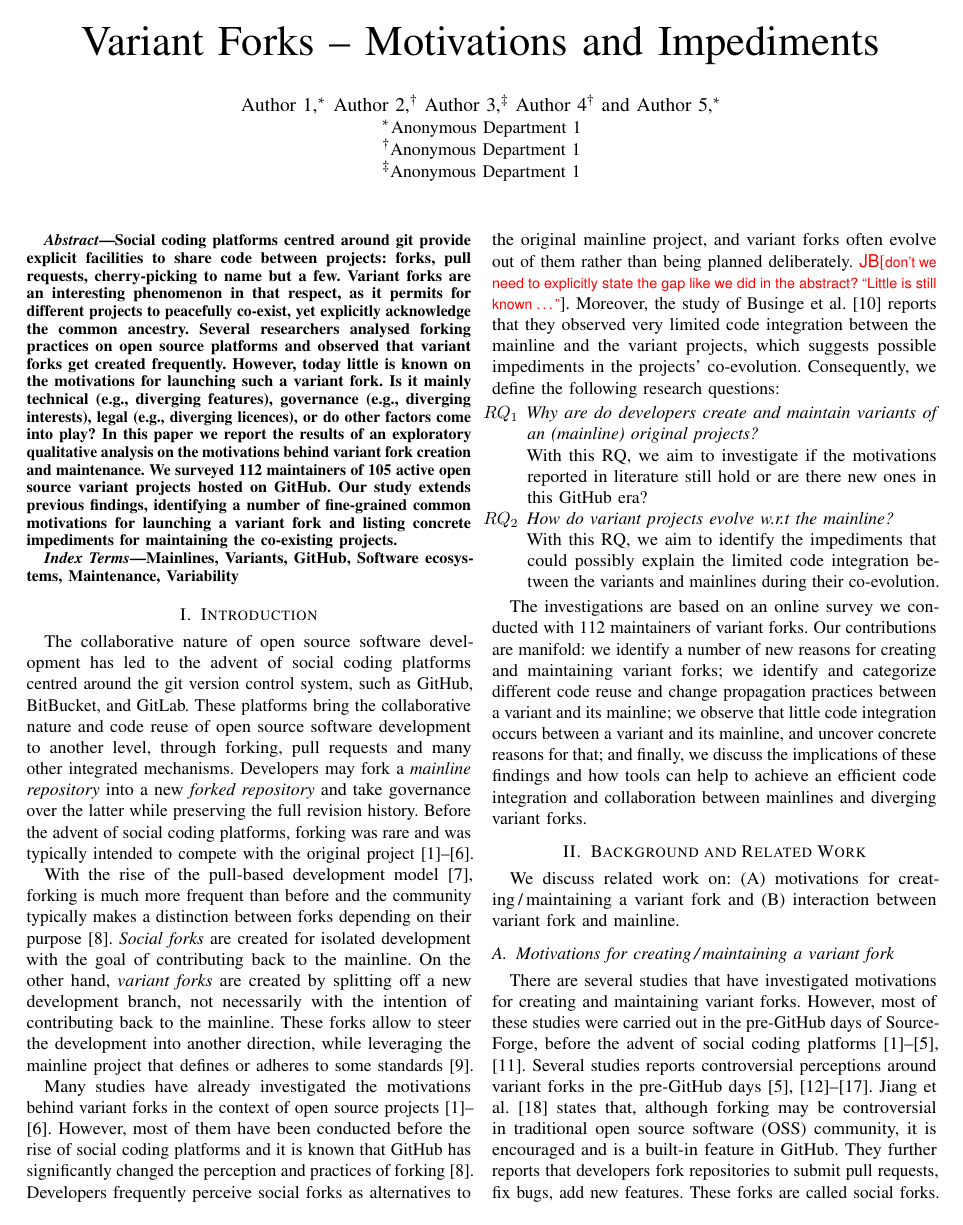
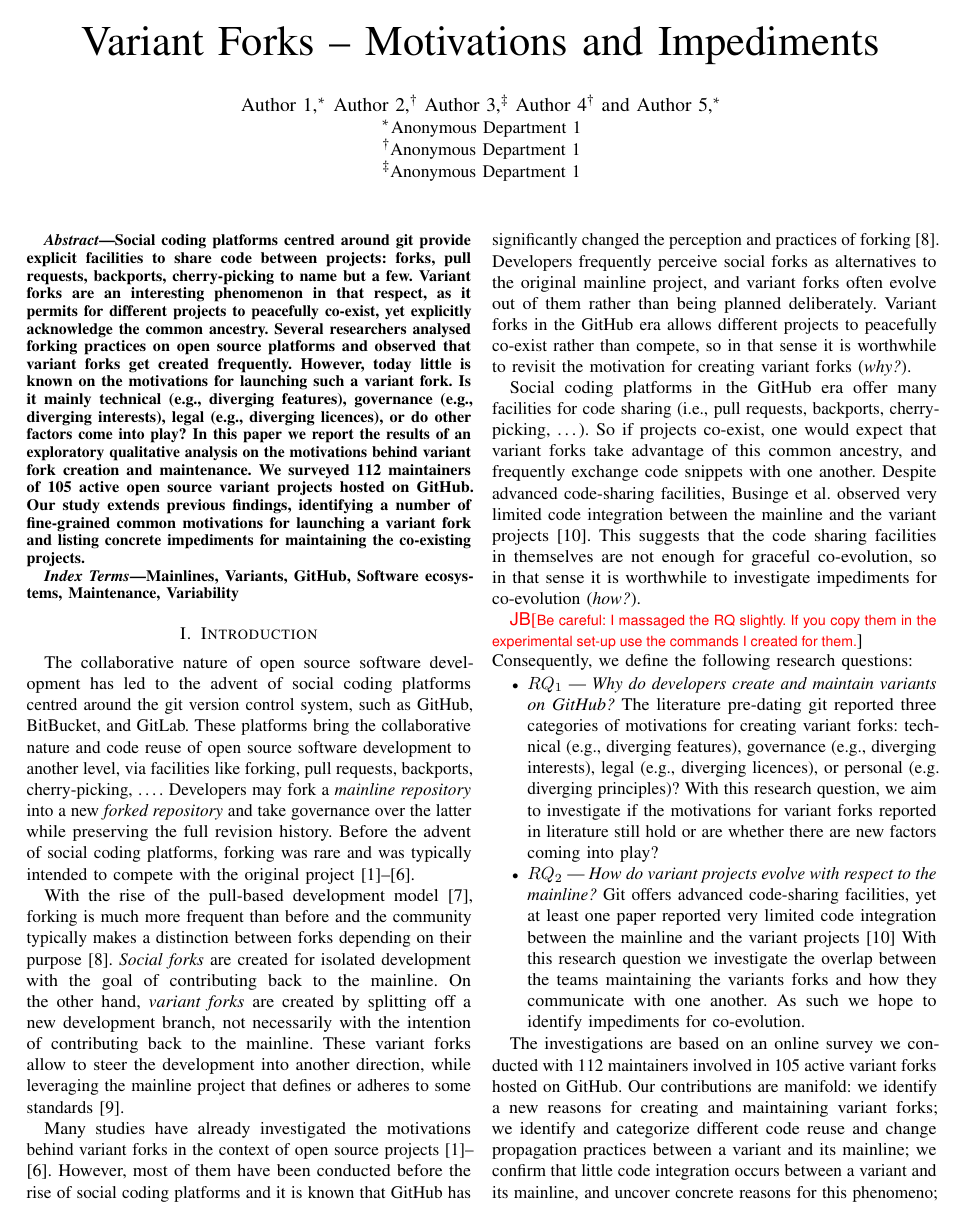
Before and after one commit to johnxu21/variants_motivations, a LaTeX paper (0main.tex, which reads 1intro.tex): page 1 of 11 before the commit and page 1 of 12 after it. Compiled offline with pdfLaTeX.

Commit message:
Serge massaged intro (RQ) and abstract.

```diff
--- a/0main.tex
+++ b/0main.tex
@@ -36,14 +36,13 @@
 
 %\sd{-- Alternative abstract--}
 
-Social coding platforms centred around git %(e.g., \gh, GitLab, Bitbucket)
-provide explicit facilities to share code between projects: forks, pull requests, cherry-picking to name but a few.
+Social coding platforms centred around git provide explicit facilities to share code between projects: forks, pull requests, backports, cherry-picking to name but a few.
 Variant forks are an interesting phenomenon in that respect, as it permits for different projects to peacefully co-exist, yet explicitly acknowledge the common ancestry.
 Several researchers analysed forking practices on open source platforms and observed that variant forks get created frequently.
 However, today little is known on the motivations for launching such a variant fork.
 Is it mainly technical (e.g., diverging features), governance (e.g., diverging interests), legal (e.g., diverging licences), or do other factors come into play?
 In this paper we report the results of an exploratory qualitative analysis on the motivations behind variant fork creation and maintenance.
-We surveyed 112 maintainers of 105 active open source variant projects hosted on \gh. %, a very popular social coding platform.
+We surveyed 112 maintainers of 105 active open source variant projects hosted on \gh.
 Our study extends previous findings, identifying a number of fine-grained common motivations for launching a variant fork and listing concrete impediments for maintaining the co-existing projects.
 \end{abstract}
 
--- a/1intro.tex
+++ b/1intro.tex
@@ -1,35 +1,52 @@
+% !TEX root = 0main.tex
 \section{Introduction}
 \label{sec:intro}
 
 The collaborative nature of open source software development has led to the advent of social coding platforms centred around the git version control system, such as \gh, BitBucket, and GitLab.
-These platforms bring the collaborative nature and code reuse of open source software development to another level, through forking, pull requests and many other integrated mechanisms.
+These platforms bring the collaborative nature and code reuse of open source software development to another level, via facilities like forking, pull requests, backports, cherry-picking, \ldots.
 Developers may fork a \textit{mainline repository} into a new \textit{forked repository} and take governance over the latter while preserving the full revision history.
 Before the advent of social coding platforms, forking was rare and was typically intended to compete with the original project~\cite{Linus:2012Perspectives,Gregorio:2012,Viseur:2012Forks,Linus:2013CodeForking,Linus:2011ToFork,Gamalielsson:2014Sustainability}.
 
 With the rise of the pull-based development model~\cite{Gousios:2014ICSE}, forking is much more frequent than before and the community typically makes a distinction between forks depending on their purpose~\cite{Zhou:2020}.
 \textit{Social forks} are created for isolated development with the goal of contributing back to the mainline.
 On the other hand, \textit{variant forks} are created by splitting off a new development branch, not necessarily with the intention of contributing back to the mainline.
-These forks allow to steer the development into another direction, while leveraging the mainline project that defines or adheres to some standards~\cite{sung:ICSE:2020}.
+These variant forks allow to steer the development into another direction, while leveraging the mainline project that defines or adheres to some standards~\cite{sung:ICSE:2020}.
 
 Many studies have already investigated the motivations behind variant forks in the context of open source projects~\cite{Linus:2012Perspectives,Gregorio:2012,Viseur:2012Forks,Linus:2013CodeForking,Linus:2011ToFork,Gamalielsson:2014Sustainability}.
 However, most of them have been conducted before the rise of social coding platforms and it is known that \gh has significantly changed the perception and practices of forking~\cite{Zhou:2020}.
-Developers frequently perceive social forks as alternatives to the original mainline project, and variant forks often evolve out of them rather than being planned deliberately. \jb{don't we need to explicitly state the gap like we did in the abstract? ``Little is still known \ldots''}.
-Moreover, the study of Businge et al.~\cite{businge:emse:2021} reports that they observed very limited code integration between the mainline and the variant projects, which suggests possible impediments in the projects' co-evolution.
+Developers frequently perceive social forks as alternatives to the original mainline project, and variant forks often evolve out of them rather than being planned deliberately.
+Variant forks in the \gh era allows different projects to peacefully co-exist rather than compete, so in that sense it is worthwhile to revisit the motivation for creating variant forks (\textit{why?}).
+
+Social coding platforms in the \gh era offer many facilities for code sharing (i.e., pull requests, backports, cherry-picking, \ldots).
+So if projects co-exist, one would expect that variant forks take advantage of this common ancestry, and frequently exchange code snippets with one another.
+Despite advanced code-sharing facilities, Businge et al. observed very limited code integration between the mainline and the variant projects~\cite{businge:emse:2021}.
+This suggests that the code sharing facilities in themselves are not enough for graceful co-evolution, so in that sense it is worthwhile to investigate impediments for co-evolution (\textit{how?}).
+
+\jb{Be careful: I massaged the RQ slightly. If you copy them in the experimental set-up use the commands I created for them.}
+
+\newcommand*{\RQOne} [1] {Why do developers create and maintain variants on \gh?}
+\newcommand*{\RQTwo} [1] {How do variant projects evolve with respect to the mainline?}
+
+
+\noindent
 Consequently, we define the following research questions:
 \begin{itemize}
-\item [$RQ_1$] \textit{Why are do developers create and maintain variants of an (mainline) original projects?}
-\item [] With this RQ, we aim to investigate if the motivations reported in literature still hold or are there new ones in this \gh era?
+\item $RQ_1$ --- \textit{\RQOne}
+The literature pre-dating git reported three categories of motivations for creating variant forks: technical (e.g., diverging features), governance (e.g., diverging interests), legal (e.g., diverging licences), or personal (e.g. diverging principles)?
+With this research question, we aim to investigate if the motivations for variant forks reported in literature still hold or are whether there are new factors coming into play?
 
-\item [$RQ_2$] \textit{How do variant projects evolve w.r.t the mainline?}
-\item [] With this RQ, we aim to identify the impediments that could possibly explain the limited code integration between the variants and mainlines during their co-evolution.
+\item $RQ_2$ --- \textit{\RQTwo}
+Git offers advanced code-sharing facilities, yet at least one paper reported very limited code integration between the mainline and the variant projects~\cite{businge:emse:2021}
+With this research question we investigate the overlap between the teams maintaining the variants forks and how they communicate with one another.
+As such we hope to identify impediments for co-evolution.
 \end{itemize}
 
 
-The investigations are based on an online survey we conducted with 112 maintainers of variant forks.
+The investigations are based on an online survey we conducted with 112 maintainers involved in 105 active variant forks hosted on \gh.
 %We performed an exploratory investigation of maintainers of variants hosted on \gh. We conducted an online survey that was answered by 112 maintainers of 105 active variant projects.
 %
 Our contributions are manifold:
-we identify a number of new reasons for creating and maintaining variant forks;
+we identify a new reasons for creating and maintaining variant forks;
 we identify and categorize different code reuse and change propagation practices between a variant and its mainline;
-we observe that little code integration occurs between a variant and its mainline, and uncover concrete reasons for that;
+we confirm that little code integration occurs between a variant and its mainline, and uncover concrete reasons for this phenomeno;
 and finally, we discuss the implications of these findings and how tools can help to achieve an efficient code integration and collaboration between mainlines and diverging variant forks.
```
Also changed, not shown: 1intro.tex (2 more changed lines).
